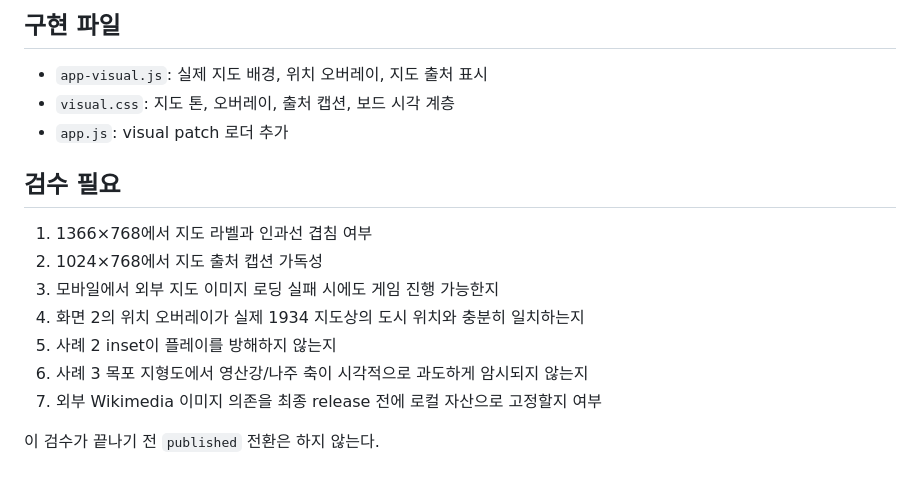
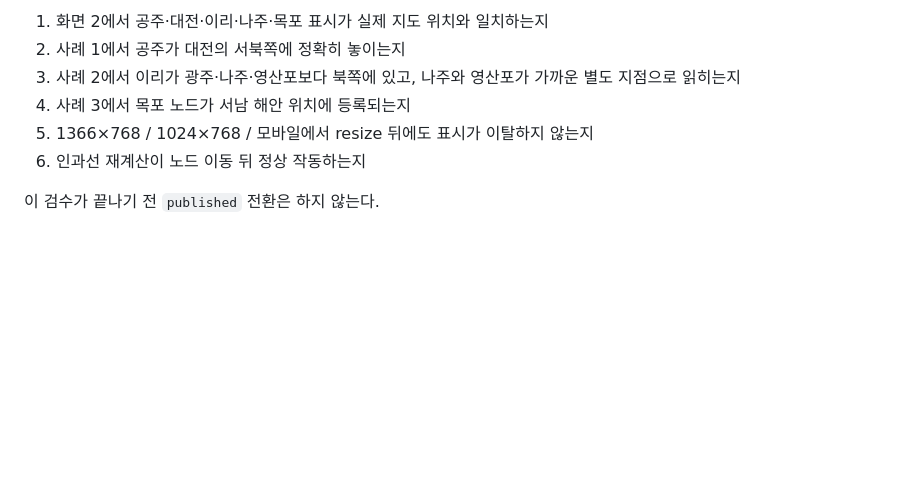
Before and after one commit to gtmc-history/games, a Markdown page: cityshift/MAP_VISUAL_PATCH_v1.md, the part around one of its changes. Drawn GitHub-style; blank space fills up the shorter version.

```diff
--- a/cityshift/MAP_VISUAL_PATCH_v1.md
+++ b/cityshift/MAP_VISUAL_PATCH_v1.md
@@ -41,18 +63,9 @@
 
-## 구현 파일
-
-- `app-visual.js`: 실제 지도 배경, 위치 오버레이, 지도 출처 표시
-- `visual.css`: 지도 톤, 오버레이, 출처 캡션, 보드 시각 계층
-- `app.js`: visual patch 로더 추가
-
-## 검수 필요
-
-1. 1366×768에서 지도 라벨과 인과선 겹침 여부
-2. 1024×768에서 지도 출처 캡션 가독성
-3. 모바일에서 외부 지도 이미지 로딩 실패 시에도 게임 진행 가능한지
-4. 화면 2의 위치 오버레이가 실제 1934 지도상의 도시 위치와 충분히 일치하는지
-5. 사례 2 inset이 플레이를 방해하지 않는지
-6. 사례 3 목포 지형도에서 영산강/나주 축이 시각적으로 과도하게 암시되지 않는지
-7. 외부 Wikimedia 이미지 의존을 최종 release 전에 로컬 자산으로 고정할지 여부
+1. 화면 2에서 공주·대전·이리·나주·목포 표시가 실제 지도 위치와 일치하는지
+2. 사례 1에서 공주가 대전의 서북쪽에 정확히 놓이는지
+3. 사례 2에서 이리가 광주·나주·영산포보다 북쪽에 있고, 나주와 영산포가 가까운 별도 지점으로 읽히는지
+4. 사례 3에서 목포 노드가 서남 해안 위치에 등록되는지
+5. 1366×768 / 1024×768 / 모바일에서 resize 뒤에도 표시가 이탈하지 않는지
+6. 인과선 재계산이 노드 이동 뒤 정상 작동하는지
 
 이 검수가 끝나기 전 `published` 전환은 하지 않는다.
```
Also changed, not shown: other parts of cityshift/MAP_VISUAL_PATCH_v1.md (+51 -29 lines).
